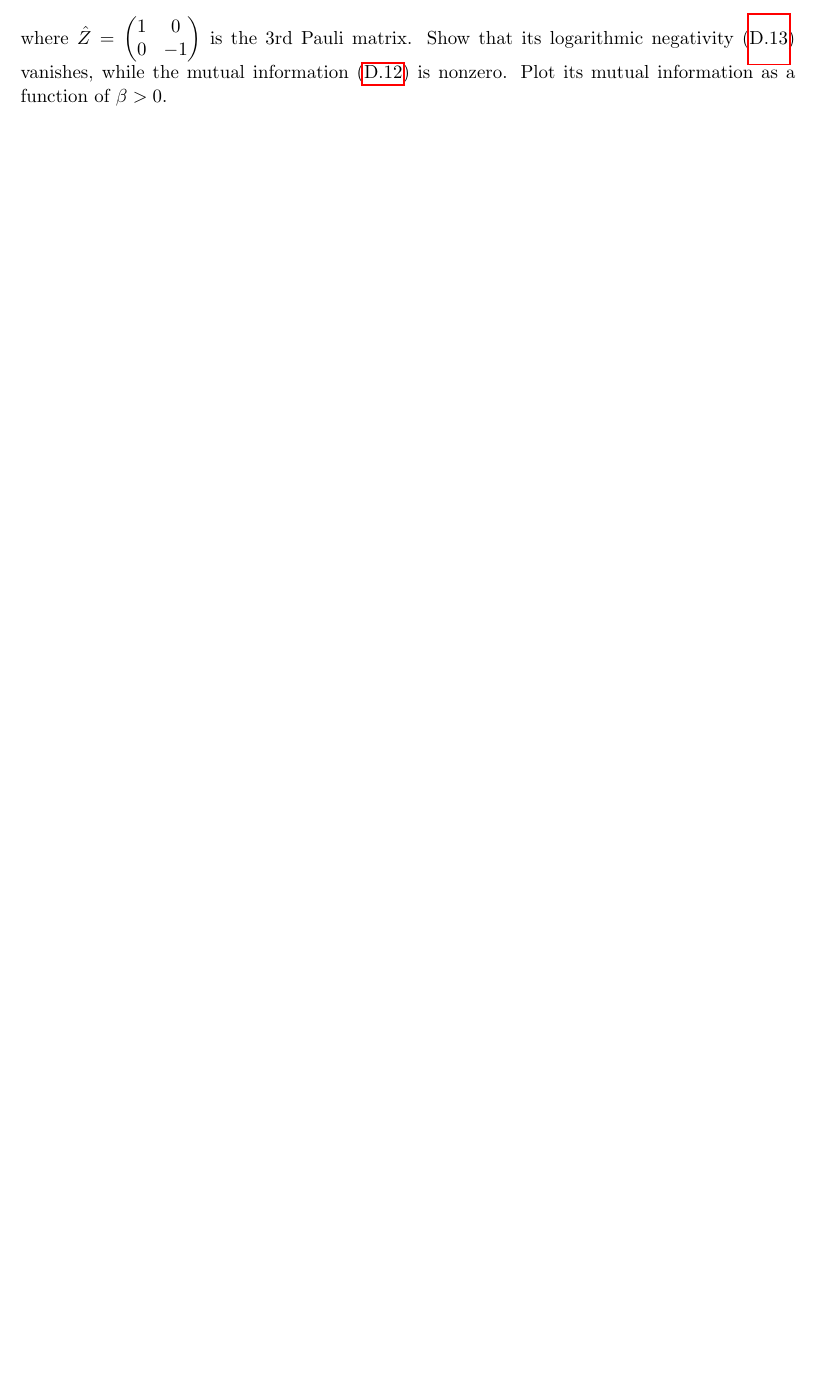
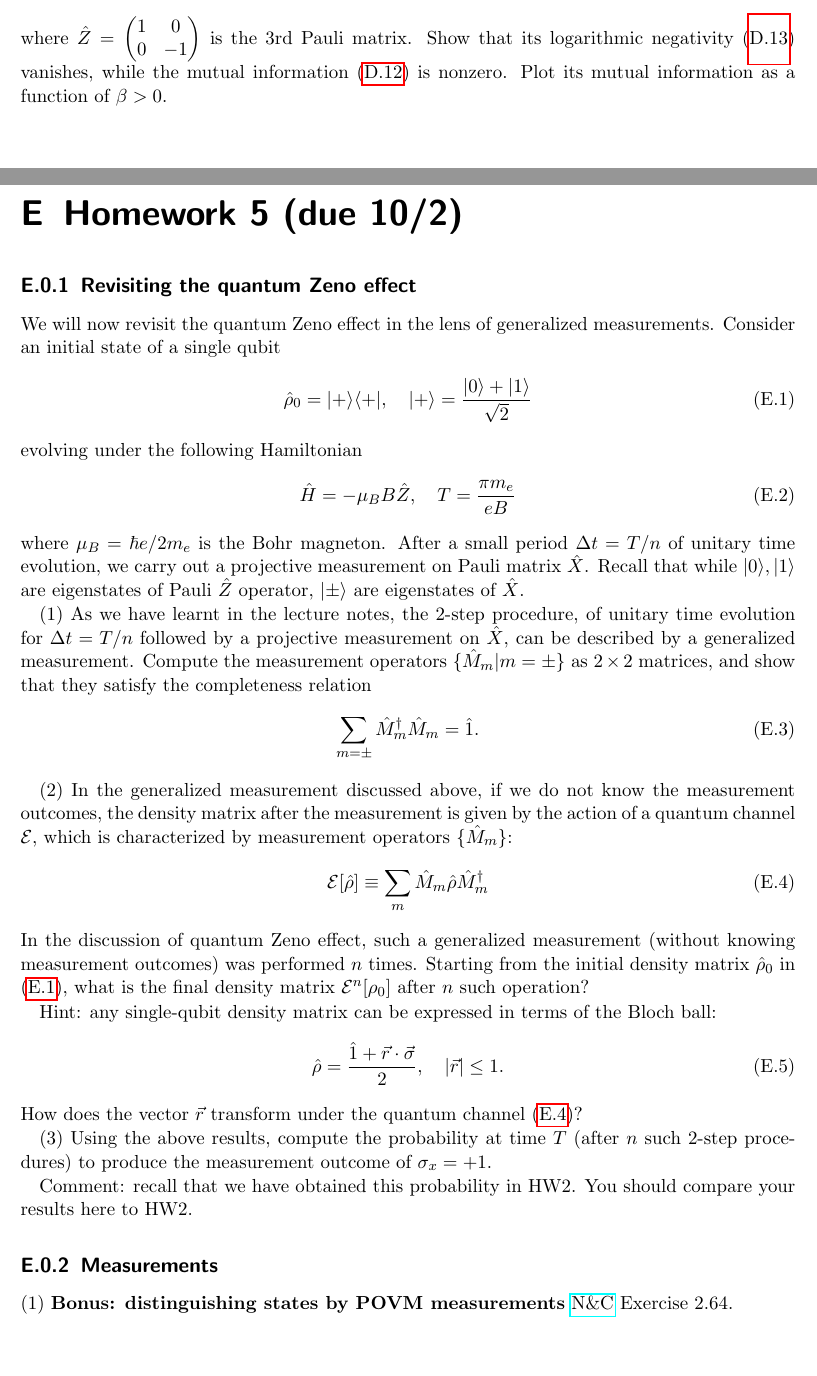
Before and after one commit to yuanminglu-phys/7501_QM1_2026AU, a LaTeX thesis (7501_notes.tex, which reads app05_hw5.tex): part of page 56 of 57 before the commit and two parts of pages 56 and 57 of 60 after it, the two joined at a grey line, cut so that both start at the same text, the shorter picture padded with empty space. Compiled offline with pdfLaTeX.

Commit message:
Updates from Overleaf

```diff
--- /dev/null
+++ b/app05_hw5.tex
@@ -0,0 +1,39 @@
+\chapter{Homework 5 (due 10/2)}
+
+
+\subsection{Revisiting the quantum Zeno effect}
+
+We will now revisit the quantum Zeno effect in the lens of generalized measurements. Consider an initial state of a single qubit
+\begin{align}\label{quantum zeno:initial state}
+\hat{\rho}_0=\dket{+}\dbra{+},~~~\dket{+}=\frac{\dket{0}+\dket{1}}{\sqrt2}
+\end{align}
+evolving under the following Hamiltonian
+\begin{align}
+\hat H=-\mu_BB\hat Z,~~~T=\frac{\pi m_e}{eB}
+\end{align}
+where $\mu_B=\hbar e/2m_e$ is the Bohr magneton. After a small period $\Delta t=T/n$ of unitary time evolution, we carry out a projective measurement on Pauli matrix $\hat X$. Recall that while $\dket{0},\dket{1}$ are eigenstates of Pauli $\hat Z$ operator, $\dket{\pm}$ are eigenstates of $\hat X$.
+
+(1) As we have learnt in the lecture notes, the 2-step procedure, of unitary time evolution for $\Delta t=T/n$ followed by a projective measurement on $\hat X$, can be described by a generalized measurement. Compute the measurement operators $\{\hat M_m|m=\pm\}$ as $2\times2$ matrices, and show that they satisfy the completeness relation
+\begin{align}
+\sum_{m=\pm}\hat M^\dagger_m\hat M_m=\hat1.
+\end{align}
+
+(2) In the generalized measurement discussed above, if we do not know the measurement outcomes, the density matrix after the measurement is given by the action of a quantum channel $\mathcal{E}$, which is characterized by measurement operators $\{\hat M_m\}$:
+\begin{align}\label{quantum zeno:quantum channel}
+\mathcal{E}[\hat\rho]\equiv\sum_m\hat M_m\hat\rho\hat M_m^\dagger
+\end{align}
+In the discussion of quantum Zeno effect, such a generalized measurement (without knowing measurement outcomes) was performed $n$ times. Starting from the initial density matrix $\hat\rho_0$ in (\ref{quantum zeno:initial state}), what is the final density matrix $\mathcal{E}^n[\rho_0]$ after $n$ such operation?
+
+Hint: any single-qubit density matrix can be expressed in terms of the Bloch ball:
+\begin{align}
+\hat\rho=\frac{\hat 1+\vec r\cdot\vec\sigma}2,~~~|\vec r|\leq1.
+\end{align}
+How does the vector $\vec r$ transform under the quantum channel (\ref{quantum zeno:quantum channel})?
+
+(3) Using the above results, compute the probability at time $T$ (after $n$ such 2-step procedures) to produce the measurement outcome of $\sigma_x=+1$.
+
+Comment: recall that we have obtained this probability in HW2. You should compare your results here to HW2.
+
+\subsection{Measurements}
+
+(1) \textbf{Bonus: distinguishing states by POVM measurements} \nielsen~Exercise 2.64.
```
Also changed, not shown: app00_homeworks.tex (+1 -1 lines), s09_generalized_measurements_decoherence.tex (+2 -2 lines), app05_hw5.tex (73 more changed lines).
